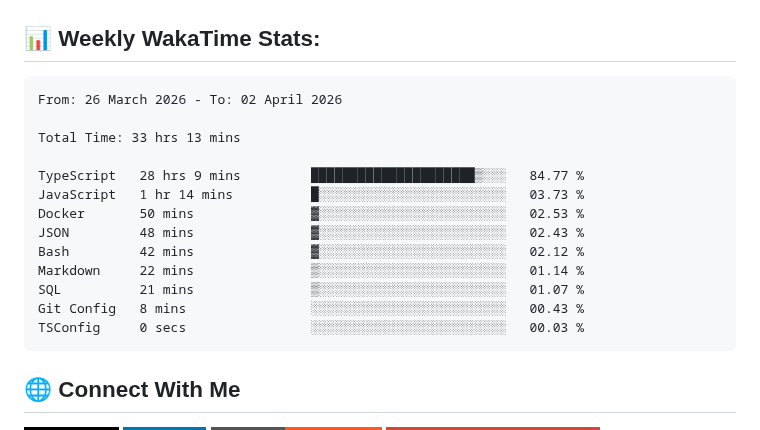
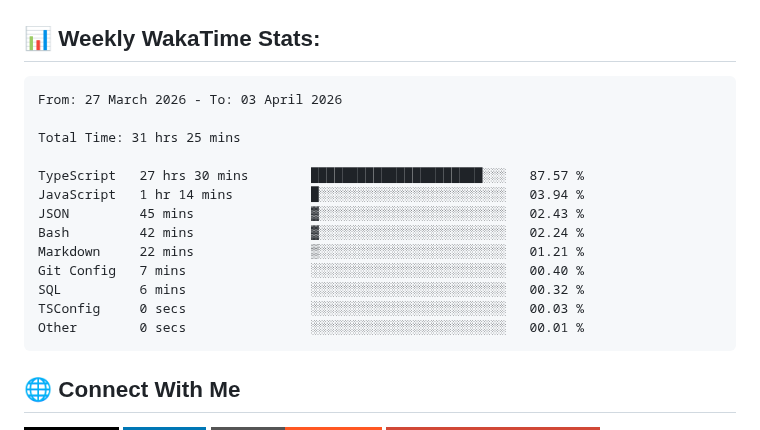
Before and after one commit to ManikMaity/ManikMaity, a Markdown page: README.md, the part around the change. Rendered like a GitHub page; badges without logos.

Commit message:
Updated waka-readme graph with new metrics

````diff
--- a/README.md
+++ b/README.md
@@ -41,19 +41,19 @@ I'm a Full-Stack Developer from India 🇮🇳 focused on building scalable SaaS
 <!--START_SECTION:waka-->
 
 ```txt
-From: 26 March 2026 - To: 02 April 2026
+From: 27 March 2026 - To: 03 April 2026
 
-Total Time: 33 hrs 13 mins
+Total Time: 31 hrs 25 mins
 
-TypeScript   28 hrs 9 mins         █████████████████████▒░░░   84.77 %
-JavaScript   1 hr 14 mins          █░░░░░░░░░░░░░░░░░░░░░░░░   03.73 %
-Docker       50 mins               ▓░░░░░░░░░░░░░░░░░░░░░░░░   02.53 %
-JSON         48 mins               ▓░░░░░░░░░░░░░░░░░░░░░░░░   02.43 %
-Bash         42 mins               ▓░░░░░░░░░░░░░░░░░░░░░░░░   02.12 %
-Markdown     22 mins               ▒░░░░░░░░░░░░░░░░░░░░░░░░   01.14 %
-SQL          21 mins               ▒░░░░░░░░░░░░░░░░░░░░░░░░   01.07 %
-Git Config   8 mins                ░░░░░░░░░░░░░░░░░░░░░░░░░   00.43 %
+TypeScript   27 hrs 30 mins        ██████████████████████░░░   87.57 %
+JavaScript   1 hr 14 mins          █░░░░░░░░░░░░░░░░░░░░░░░░   03.94 %
+JSON         45 mins               ▓░░░░░░░░░░░░░░░░░░░░░░░░   02.43 %
+Bash         42 mins               ▓░░░░░░░░░░░░░░░░░░░░░░░░   02.24 %
+Markdown     22 mins               ▒░░░░░░░░░░░░░░░░░░░░░░░░   01.21 %
+Git Config   7 mins                ░░░░░░░░░░░░░░░░░░░░░░░░░   00.40 %
+SQL          6 mins                ░░░░░░░░░░░░░░░░░░░░░░░░░   00.32 %
 TSConfig     0 secs                ░░░░░░░░░░░░░░░░░░░░░░░░░   00.03 %
+Other        0 secs                ░░░░░░░░░░░░░░░░░░░░░░░░░   00.01 %
 ```
 
 <!--END_SECTION:waka-->
````
